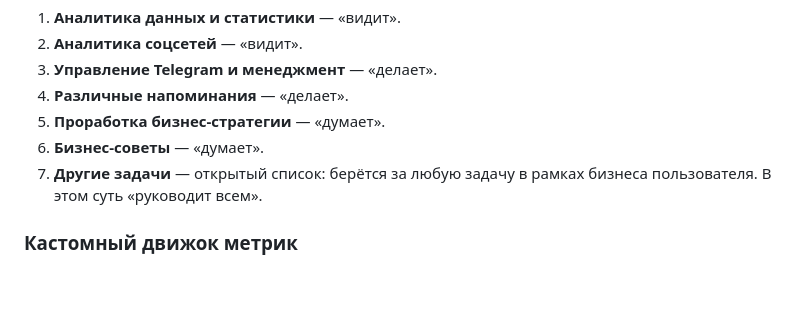
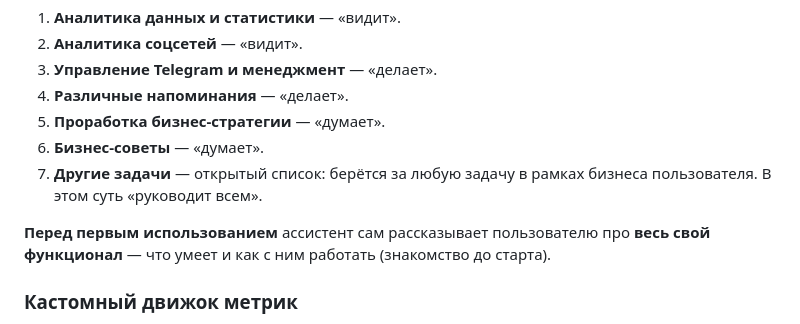
Before and after one commit to Wareon-top/proekt1, a Markdown page: docs/CONSTITUTION.md, the part around the change. Drawn GitHub-style; blank space fills up the shorter version.

Commit message:
docs: конституция — знакомство с функционалом до первого использования
Перед стартом ассистент сам рассказывает пользователю про весь функционал.

Co-Authored-By: Claude Fable 5 <noreply@anthropic.com>
Claude-Session: https://claude.ai/code/session_013xCDXJjpDnoCgCvoRDFDV3

```diff
--- a/docs/CONSTITUTION.md
+++ b/docs/CONSTITUTION.md
@@ -99,6 +99,9 @@ Excel» перестают спорить.
 7. **Другие задачи** — открытый список: берётся за любую задачу в рамках бизнеса
    пользователя. В этом суть «руководит всем».
 
+**Перед первым использованием** ассистент сам рассказывает пользователю про **весь
+свой функционал** — что умеет и как с ним работать (знакомство до старта).
+
 ### Кастомный движок метрик
 - **Максимум встроенных метрик** по областям: финансы, продажи/конверсия,
   маркетплейсы, клиентская экономика, тренды и простой прогноз.
```
